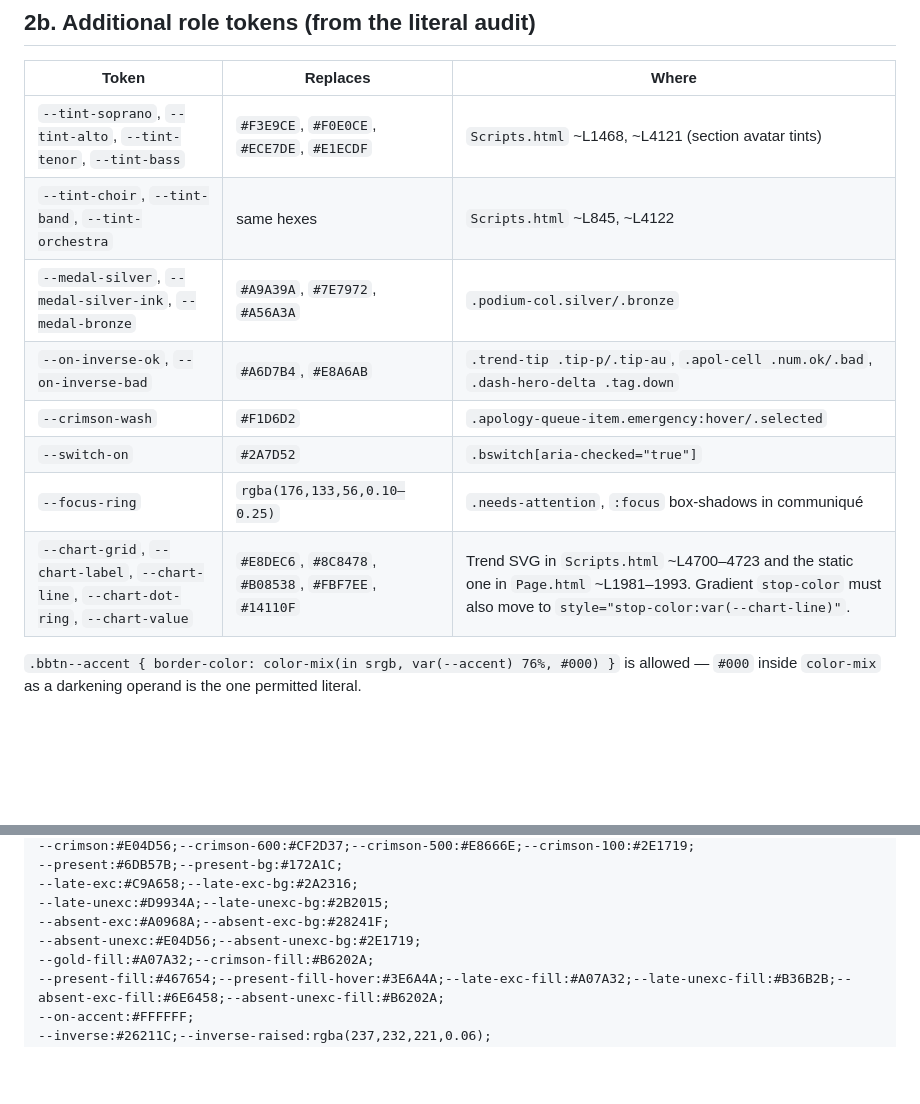
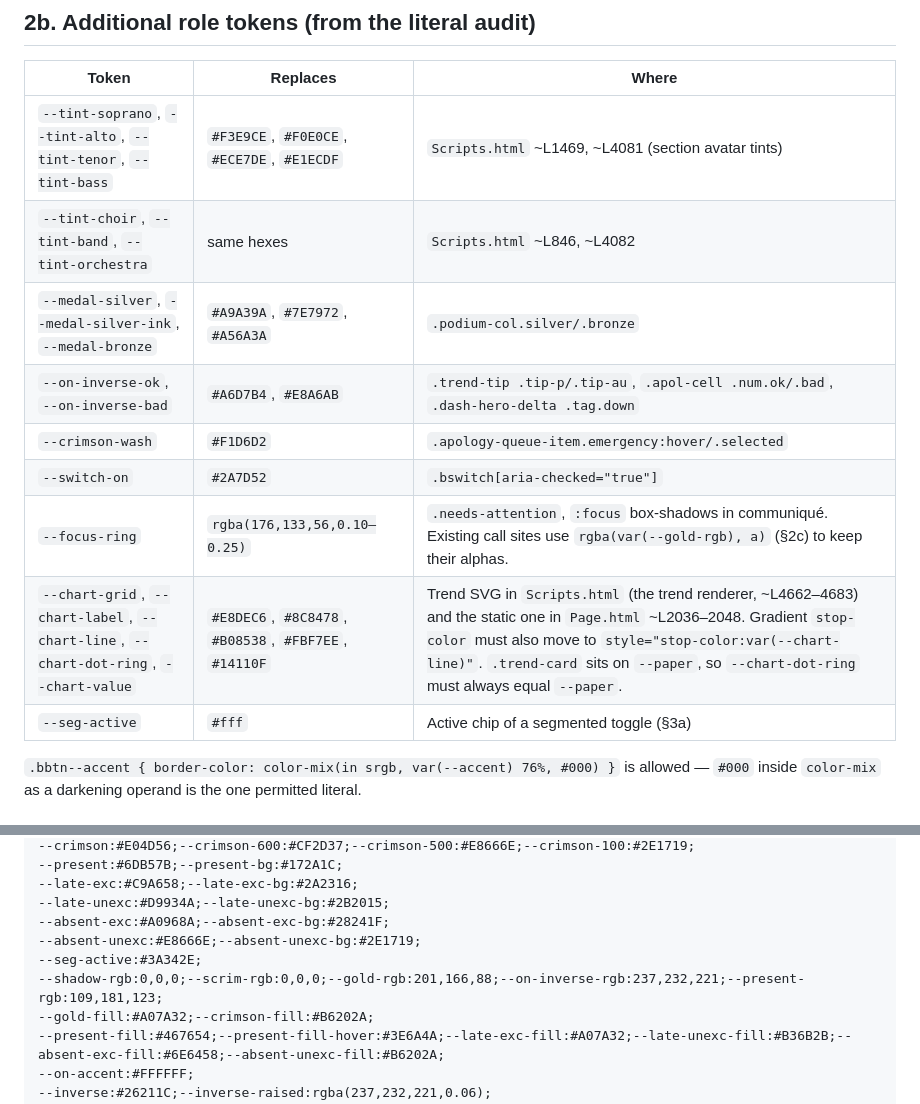
Before and after one commit to raphaelkathambana/chorale-attendance-system, a Markdown page: docs/THEMING.md, 2 parts joined by grey strips. Drawn GitHub-style; blank space fills up the shorter version.

```diff
--- a/docs/THEMING.md
+++ b/docs/THEMING.md
@@ -108,14 +156,15 @@ Rule: **fg tokens are for text and strokes; `*-fill` tokens are for backgrounds
 
 | Token | Replaces | Where |
 | ------- | ---------- | ------- |
-| `--tint-soprano`, `--tint-alto`, `--tint-tenor`, `--tint-bass` | `#F3E9CE`, `#F0E0CE`, `#ECE7DE`, `#E1ECDF` | `Scripts.html` ~L1468, ~L4121 (section avatar tints) |
-| `--tint-choir`, `--tint-band`, `--tint-orchestra` | same hexes | `Scripts.html` ~L845, ~L4122 |
+| `--tint-soprano`, `--tint-alto`, `--tint-tenor`, `--tint-bass` | `#F3E9CE`, `#F0E0CE`, `#ECE7DE`, `#E1ECDF` | `Scripts.html` ~L1469, ~L4081 (section avatar tints) |
+| `--tint-choir`, `--tint-band`, `--tint-orchestra` | same hexes | `Scripts.html` ~L846, ~L4082 |
 | `--medal-silver`, `--medal-silver-ink`, `--medal-bronze` | `#A9A39A`, `#7E7972`, `#A56A3A` | `.podium-col.silver/.bronze` |
 | `--on-inverse-ok`, `--on-inverse-bad` | `#A6D7B4`, `#E8A6AB` | `.trend-tip .tip-p/.tip-au`, `.apol-cell .num.ok/.bad`, `.dash-hero-delta .tag.down` |
 | `--crimson-wash` | `#F1D6D2` | `.apology-queue-item.emergency:hover/.selected` |
 | `--switch-on` | `#2A7D52` | `.bswitch[aria-checked="true"]` |
-| `--focus-ring` | `rgba(176,133,56,0.10–0.25)` | `.needs-attention`, `:focus` box-shadows in communiqué |
-| `--chart-grid`, `--chart-label`, `--chart-line`, `--chart-dot-ring`, `--chart-value` | `#E8DEC6`, `#8C8478`, `#B08538`, `#FBF7EE`, `#14110F` | Trend SVG in `Scripts.html` ~L4700–4723 and the static one in `Page.html` ~L1981–1993. Gradient `stop-color` must also move to `style="stop-color:var(--chart-line)"`. |
+| `--focus-ring` | `rgba(176,133,56,0.10–0.25)` | `.needs-attention`, `:focus` box-shadows in communiqué. Existing call sites use `rgba(var(--gold-rgb), a)` (§2c) to keep their alphas. |
+| `--chart-grid`, `--chart-label`, `--chart-line`, `--chart-dot-ring`, `--chart-value` | `#E8DEC6`, `#8C8478`, `#B08538`, `#FBF7EE`, `#14110F` | Trend SVG in `Scripts.html` (the trend renderer, ~L4662–4683) and the static one in `Page.html` ~L2036–2048. Gradient `stop-color` must also move to `style="stop-color:var(--chart-line)"`. `.trend-card` sits on `--paper`, so `--chart-dot-ring` must always equal `--paper`. |
+| `--seg-active` | `#fff` | Active chip of a segmented toggle (§3a) |
 
 `.bbtn--accent { border-color: color-mix(in srgb, var(--accent) 76%, #000) }` is allowed — `#000`
 inside `color-mix` as a darkening operand is the one permitted literal.
@@ -207,7 +262,9 @@ Light values are today's `:root`. Dark values:
 --late-exc:#C9A658;--late-exc-bg:#2A2316;
 --late-unexc:#D9934A;--late-unexc-bg:#2B2015;
 --absent-exc:#A0968A;--absent-exc-bg:#28241F;
---absent-unexc:#E04D56;--absent-unexc-bg:#2E1719;
+--absent-unexc:#E8666E;--absent-unexc-bg:#2E1719;
+--seg-active:#3A342E;
+--shadow-rgb:0,0,0;--scrim-rgb:0,0,0;--gold-rgb:201,166,88;--on-inverse-rgb:237,232,221;--present-rgb:109,181,123;
 --gold-fill:#A07A32;--crimson-fill:#B6202A;
 --present-fill:#467654;--present-fill-hover:#3E6A4A;--late-exc-fill:#A07A32;--late-unexc-fill:#B36B2B;--absent-exc-fill:#6E6458;--absent-unexc-fill:#B6202A;
 --on-accent:#FFFFFF;
```
Also changed, not shown: other parts of docs/THEMING.md (+84 -11 lines).
